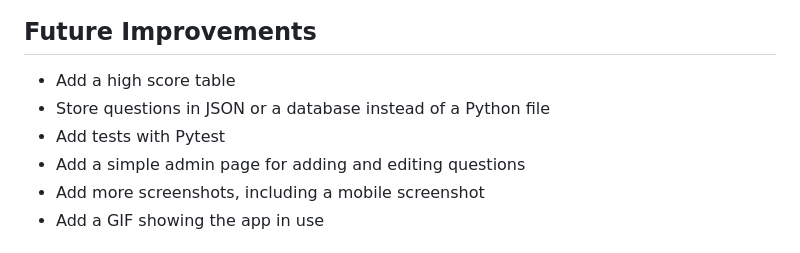
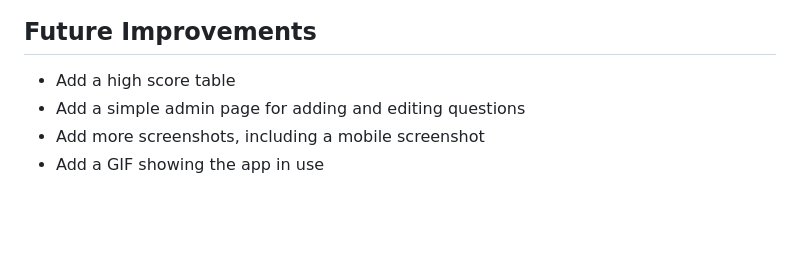
Before and after one commit to Meditationzencode/nature-quiz, a Markdown page: README.md, the part around the change. Drawn GitHub-style; blank space fills up the shorter version.

Commit message:
Final touches

```diff
--- a/README.md
+++ b/README.md
@@ -216,8 +216,6 @@ While building this project, I learned how to:
 ## Future Improvements
 
 - Add a high score table
-- Store questions in JSON or a database instead of a Python file
-- Add tests with Pytest
 - Add a simple admin page for adding and editing questions
 - Add more screenshots, including a mobile screenshot
 - Add a GIF showing the app in use
```
